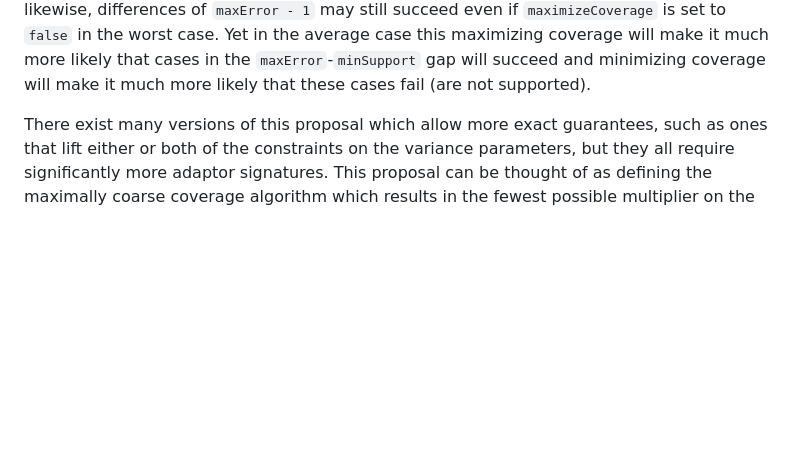
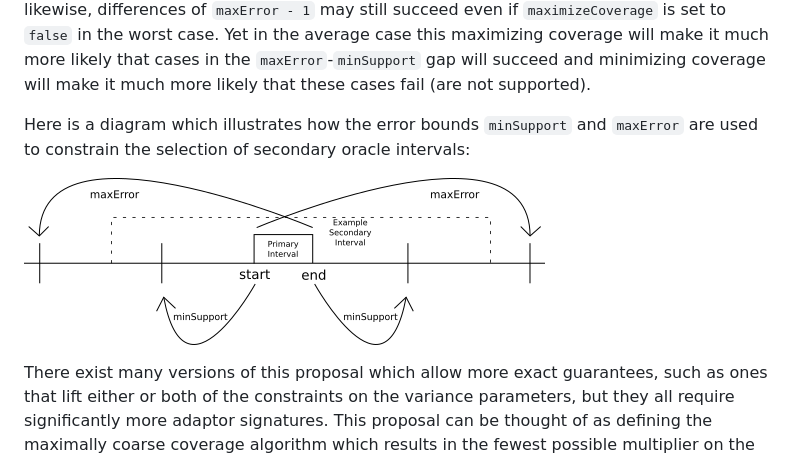
Before and after one commit to discreetlogcontracts/dlcspecs, a Markdown page: MultiOracle.md, the part around the change. GitHub-like rendering; pictures changed too: images/SecondaryDLCOracle.png (added); blank space fills up the shorter version.

Commit message:
Added diagram illustrating minSupport and maxError usage

```diff
--- a/MultiOracle.md
+++ b/MultiOracle.md
@@ -205,6 +205,11 @@ be differences of `minSupport + 1` which are unsupported in the worst case and l
 may still succeed even if `maximizeCoverage` is set to `false` in the worst case.
 Yet in the average case this maximizing coverage will make it much more likely that cases in the `maxError`-`minSupport` gap
 will succeed and minimizing coverage will make it much more likely that these cases fail (are not supported).
+
+Here is a diagram which illustrates how the error bounds `minSupport` and `maxError` are used to constrain the selection
+of secondary oracle intervals:
+
+![image](images/SecondaryDLCOracle.png)
 
 There exist many versions of this proposal which allow more exact guarantees, such as ones that lift either or both of the
 constraints on the variance parameters, but they all require significantly more adaptor signatures.
```
